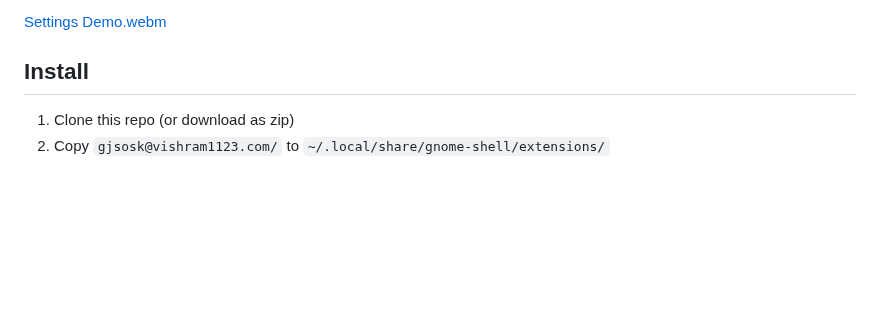
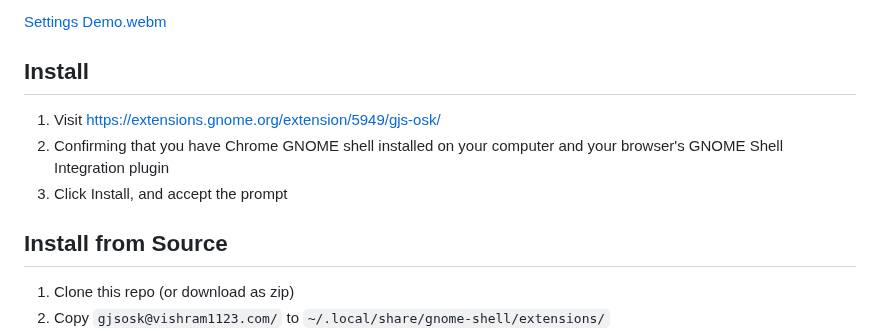
Before and after one commit to Vishram1123/gjs-osk, a Markdown page: README.md, the part around the change. Drawn GitHub-style; blank space fills up the shorter version.

```diff
--- a/README.md
+++ b/README.md
@@ -17,6 +17,10 @@ Sorry, I haven't been able to make progress on the keyboard - I have been busy w
 [Settings Demo.webm](https://user-images.githubusercontent.com/64966832/210458854-eb458311-3d3f-4edb-93df-f5b8334d4cbc.webm)
 
 ## Install
+1. Visit [https://extensions.gnome.org/extension/5949/gjs-osk/](https://extensions.gnome.org/extension/5949/gjs-osk/)
+2. Confirming that you have Chrome GNOME shell installed on your computer and your browser's GNOME Shell Integration plugin
+3. Click Install, and accept the prompt
+## Install from Source
 1. Clone this repo (or download as zip)
 2. Copy `gjsosk@vishram1123.com/` to `~/.local/share/gnome-shell/extensions/`
 3. Log out of GNOME and log back in
```
